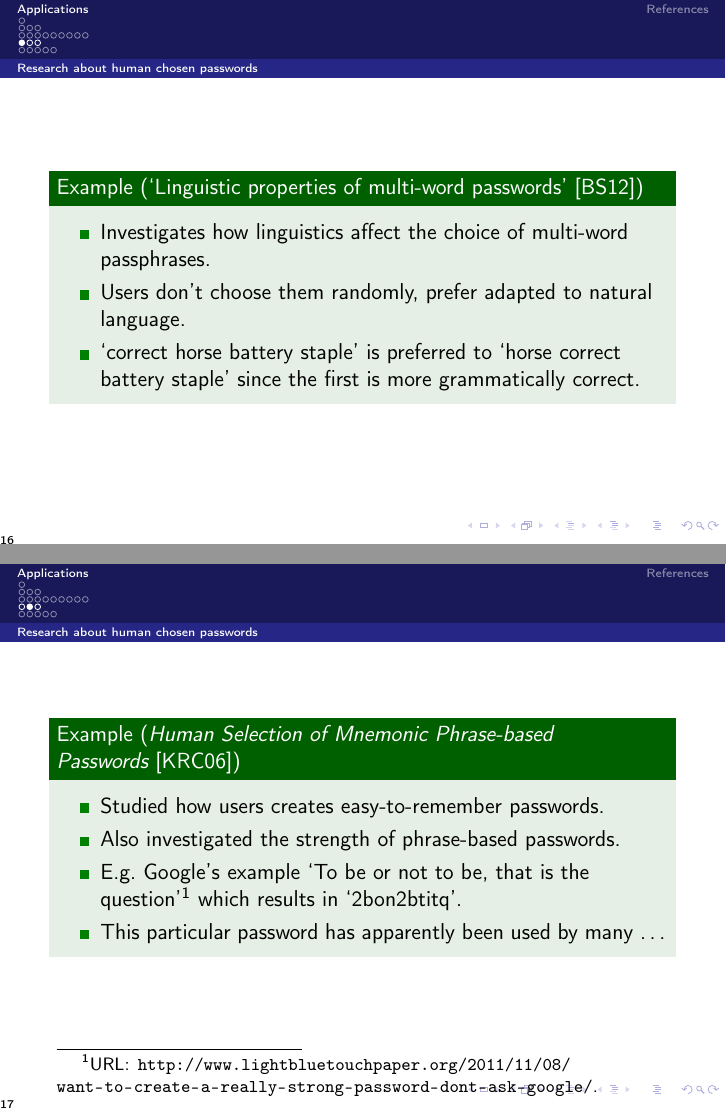
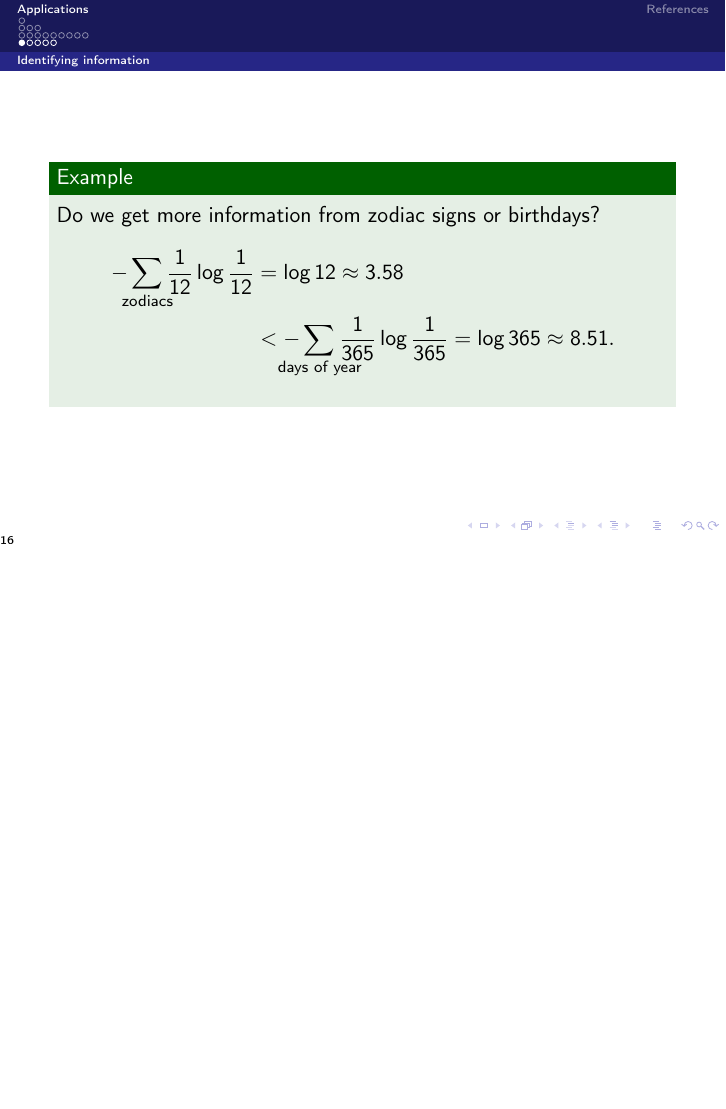
Before and after one commit to OpenSecEd/infotheory, LaTeX slides (applications/applications.tex, which reads applications/contents.tex): pages 19 and 20 of 30 before the commit and page 19 of 26 after it, the two joined at a grey line, the shorter picture padded with empty space. Compiled offline with pdfLaTeX; a LaTeX package or settings file that is missing is left out.

Commit message:
Removes passwd research not related to entropy

```diff
--- a/applications/contents.tex
+++ b/applications/contents.tex
@@ -242,38 +242,3 @@
   \end{remark}
 \end{frame}
 
-\subsection{Research about human chosen passwords}
-
-\begin{frame}
-  \begin{example}[\citetitle{Bonneau2012lpo}~\cite{Bonneau2012lpo}]
-    \begin{itemize}
-      \item Investigates how linguistics affect the choice of multi-word
-        passphrases.
-
-      \item Users don't choose them randomly, prefer adapted to natural
-        language.
-
-      \item \enquote{correct horse battery staple} is preferred to
-        \enquote{horse correct battery staple} since the first is more
-        grammatically correct.
-    \end{itemize}
-  \end{example}
-\end{frame}
-
-\begin{frame}
-  \begin{example}[\citetitle{Kuo2006hso}~\cite{Kuo2006hso}]
-    \begin{itemize}
-      \item Studied how users creates easy-to-remember passwords.
-
-      \item Also investigated the strength of phrase-based passwords.
-
-      \item E.g.\ Google's example \enquote{To be or not to be, that is the
-          question}\footnote{%
-          URL\@:
-          \protect\url{http://www.lightbluetouchpaper.org/2011/11/08/want-to-create-a-really-strong-password-dont-ask-google/}.
-        } which results in \enquote{2bon2btitq}.
-
-      \item This particular password has apparently been used by many \dots
-    \end{itemize}
-  \end{example}
-\end{frame}
```
Also changed, not shown: applications/contents.tex (11 more changed lines).
